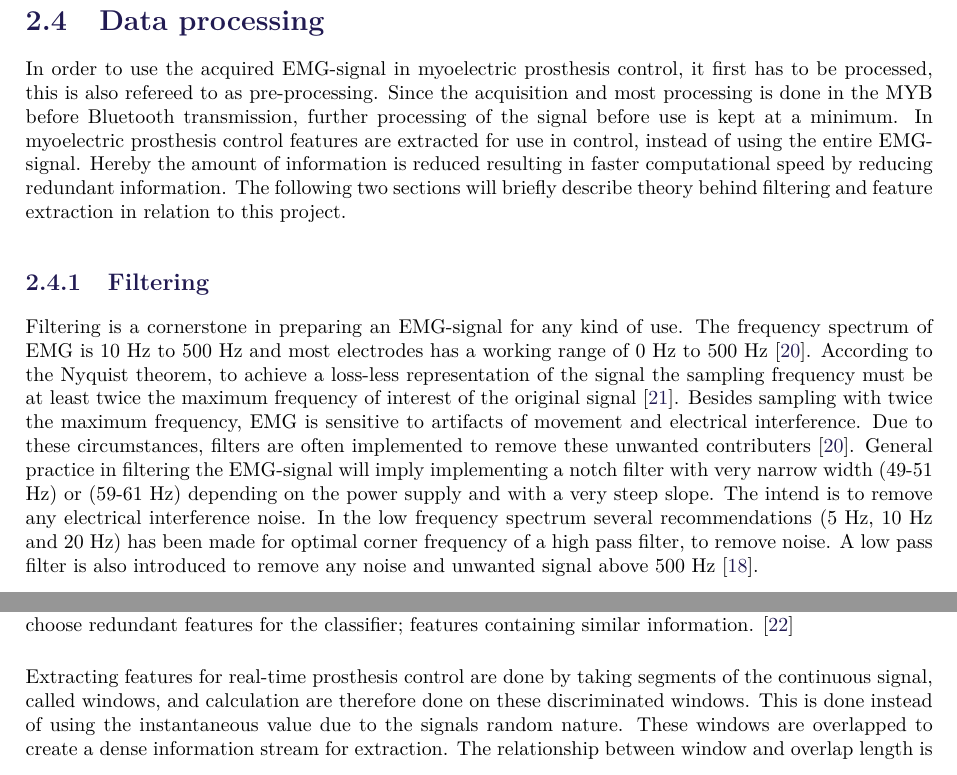
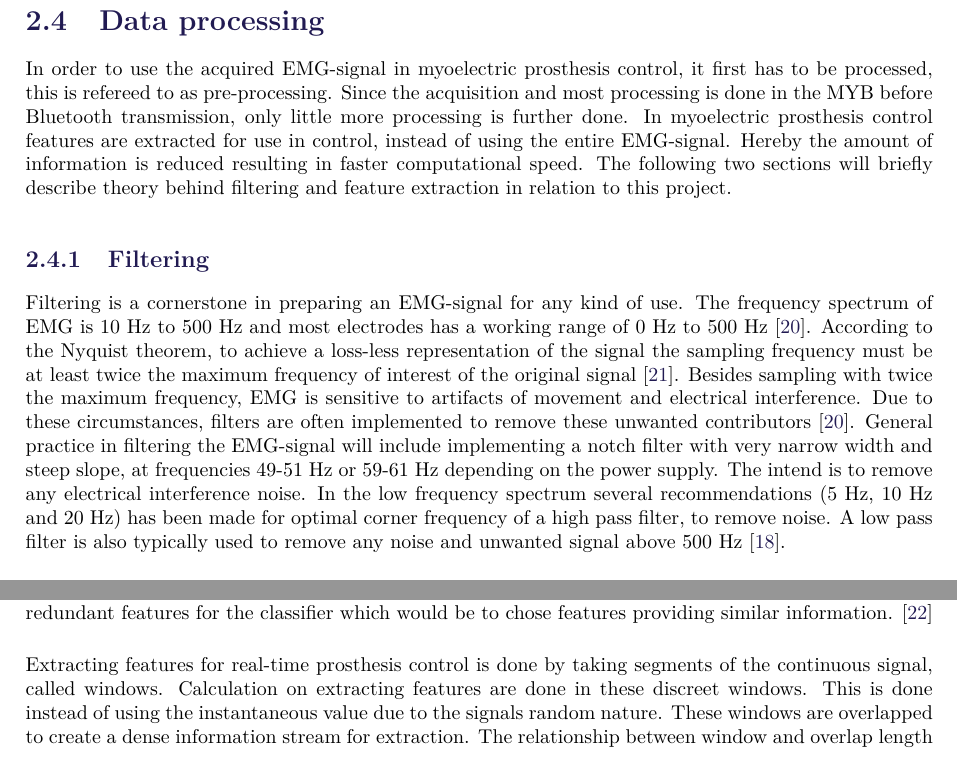
Before and after one commit to oliverDam/8semester-projekt, a LaTeX thesis (main.tex, which reads contents/bBackground/Processing.tex): two parts of page 7 of 33, joined at a grey line, cut so that both start at the same text. Compiled offline with pdfLaTeX.

Commit message:
processing section og rettelse af lables

```diff
--- a/contents/bBackground/Processing.tex
+++ b/contents/bBackground/Processing.tex
@@ -1,11 +1,11 @@
 \section{Data processing} \label{sec:pross}
 
 
-In order to use the acquired EMG-signal in myoelectric prosthesis control, it first has to be processed, this is also refereed to as pre-processing. Since the acquisition and most processing is done in the MYB before Bluetooth transmission, further processing of the signal before use is kept at a minimum. In myoelectric prosthesis control features are extracted for use in control, instead of using the entire EMG-signal. Hereby the amount of information is reduced resulting in faster computational speed by reducing redundant information. The following two sections will briefly describe theory behind filtering and feature extraction in relation to this project.
+In order to use the acquired EMG-signal in myoelectric prosthesis control, it first has to be processed, this is refereed to as pre-processing. Since the acquisition and most processing is done in the MYB before Bluetooth transmission, only little more processing is further done. In myoelectric prosthesis control features are extracted for use in control, instead of using the entire EMG-signal. Hereby the amount of information is reduced resulting in faster computational speed. The following two sections will briefly describe theory behind filtering and feature extraction in relation to this project.
 
 
-\subsection{Filtering} \label{sec:filt}
+\subsection{Filtering} \label{sub:filt}
 
-Filtering is a cornerstone in preparing an EMG-signal for any kind of use. The frequency spectrum of EMG is 10 Hz to 500 Hz and most electrodes has a working range of 0 Hz to 500 Hz \cite{DeLuca2010}. According to the Nyquist theorem, to achieve a loss-less representation of the signal the sampling frequency must be at least twice the maximum frequency of interest of the original signal \cite{Pozzo2004}. Besides sampling with twice the maximum frequency, EMG is sensitive to artifacts of movement and electrical interference. Due to these circumstances, filters are often implemented to remove these unwanted contributers \cite{DeLuca2010}.
-General practice in filtering the EMG-signal will imply implementing a notch filter with very narrow width (49-51 Hz) or (59-61 Hz) depending on the power supply and with a very steep slope. The intend is to remove any electrical interference noise. In the low frequency spectrum several recommendations (5 Hz, 10 Hz and 20 Hz) has been made for optimal corner frequency of a high pass filter, to remove noise. A low pass filter is also introduced to remove any noise and unwanted signal above 500 Hz \cite{Cram2012}.
+Filtering is a cornerstone in preparing an EMG-signal for any kind of use. The frequency spectrum of EMG is 10 Hz to 500 Hz and most electrodes has a working range of 0 Hz to 500 Hz \cite{DeLuca2010}. According to the Nyquist theorem, to achieve a loss-less representation of the signal the sampling frequency must be at least twice the maximum frequency of interest of the original signal \cite{Pozzo2004}. Besides sampling with twice the maximum frequency, EMG is sensitive to artifacts of movement and electrical interference. Due to these circumstances, filters are often implemented to remove these unwanted contributors \cite{DeLuca2010}.
+General practice in filtering the EMG-signal will include implementing a notch filter with very narrow width and steep slope, at frequencies 49-51 Hz or 59-61 Hz depending on the power supply. The intend is to remove any electrical interference noise. In the low frequency spectrum several recommendations (5 Hz, 10 Hz and 20 Hz) has been made for optimal corner frequency of a high pass filter, to remove noise. A low pass filter is also typically used to remove any noise and unwanted signal above 500 Hz \cite{Cram2012}.
 
@@ -18,3 +16,5 @@ There are numerous feature components from an EMG signal which can be extracted
-Time-domain features are often chosen based on their quick and easy implementation. They do not require any transformation before extraction and are calculated based on the raw EMG-signal. In addition, it is important not to choose redundant features for the classifier; features containing similar information. \cite{Phiny2012}
+The raw EMG-signal is not itself used for myoelectric prosthesis control, but features that are extracted from it. Thereby reducing the amount of information limiting it to its most useful properties, resulting in faster computational speed.
+There are numerous feature components from an EMG signal which can be extracted either from the time-domain, frequency-domain, or time-frequency domain. Most used are features from the time- and frequency-domain. Time-domain features can be categorized in five different types based on their mathematical properties: energy information, complexity information, frequency information, prediction modelling and time-dependency. Extracting features from the frequency-domain requires a frequency transformation, calculating the spectral properties of the recorded signal, which takes up longer processing time than simply using time-domain features.
+Time-domain features are often chosen based on their quick and easy implementation as they do not require any transformation before extraction and are calculated based on the raw EMG-signal. In addition, it is important not to choose redundant features for the classifier which would be to chose features providing similar information. \cite{Phiny2012}
 
-Extracting features for real-time prosthesis control are done by taking segments of the continuous signal, called windows, and calculation are therefore done on these discriminated windows. This is done instead of using the instantaneous value due to the signals random nature. These windows are overlapped to create a dense information stream for extraction. The relationship between window and overlap length is significant, when trying to determine the best representation. The window length is a matter of getting enough samples to do the calculation, but to long a window will result in delays slowing the control. Overlapping the window is a way to faster acquire windows by reusing a determined last segment of the prior window. Smith et al. found that the optimal window length that enables best performance ranges from 150-250 ms, in a classification control scheme. \cite{Smith2014}
+Extracting features for real-time prosthesis control is done by taking segments of the continuous signal, called windows. Calculation on extracting features are done in these discreet windows. This is done instead of using the instantaneous value due to the signals random nature. These windows are overlapped to create a dense information stream for extraction. The relationship between window and overlap length is significant, when trying to determine the best representation. The window length is a matter of getting enough samples to do the calculation, but to long a window will result in delays slowing the control. Overlapping the window is a way to faster acquire windows by reusing a determined last segment of the prior window. Smith et al. found that the optimal window length in a classification control scheme that enables best performance ranges from 150-250 ms. \cite{Smith2014}
```
Also changed, not shown: contents/bBackground/myoarmband.tex (+2 -2 lines), contents/bBackground/Processing.tex (6 more changed lines).
